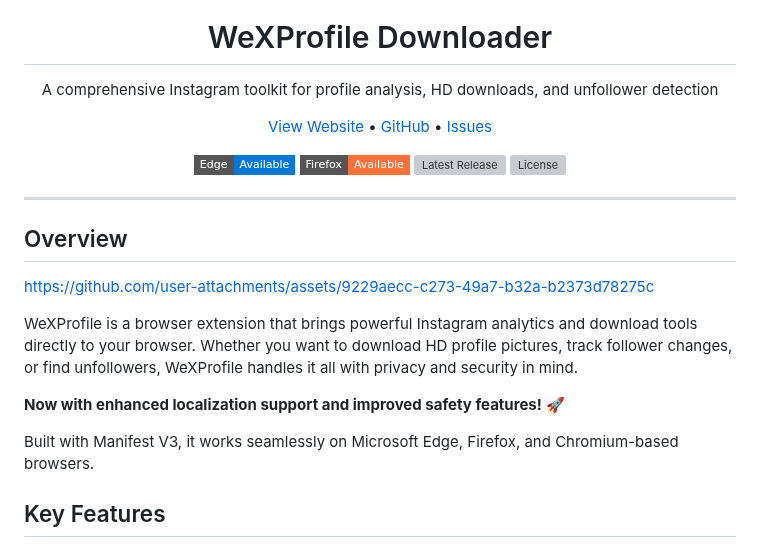
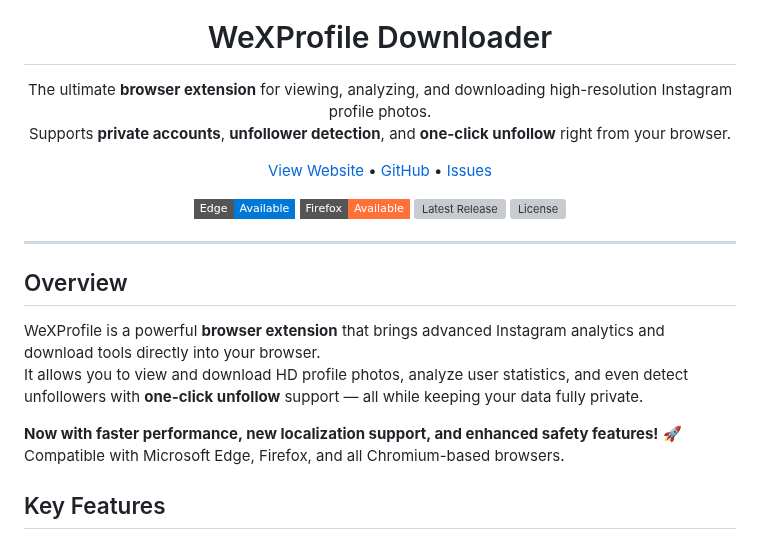
Before and after one commit to Wek1d/WeXProfile-Downloader, a Markdown page: README.md, the part around the change. Drawn GitHub-style; badges without logos; grey boxes are pictures that could not be loaded.

```diff
--- a/README.md
+++ b/README.md
@@ -5,7 +5,9 @@
 <h1 align="center">WeXProfile Downloader</h1>
 
 <p align="center">
-  A comprehensive Instagram toolkit for profile analysis, HD downloads, and unfollower detection
+  The ultimate <strong>browser extension</strong> for viewing, analyzing, and downloading high-resolution Instagram profile photos.
+  <br/>
+  Supports <strong>private accounts</strong>, <strong>unfollower detection</strong>, and <strong>one-click unfollow</strong> right from your browser.
 </p>
 
 <p align="center">
@@ -33,13 +35,11 @@
 
 ## Overview
 
-https://github.com/user-attachments/assets/9229aecc-c273-49a7-b32a-b2373d78275c
+WeXProfile is a powerful **browser extension** that brings advanced Instagram analytics and download tools directly into your browser.
+It allows you to view and download HD profile photos, analyze user statistics, and even detect unfollowers with **one-click unfollow** support — all while keeping your data fully private.
 
-WeXProfile is a browser extension that brings powerful Instagram analytics and download tools directly to your browser. Whether you want to download HD profile pictures, track follower changes, or find unfollowers, WeXProfile handles it all with privacy and security in mind.
-
-**Now with enhanced localization support and improved safety features!** 🚀
-
-Built with Manifest V3, it works seamlessly on Microsoft Edge, Firefox, and Chromium-based browsers.
+**Now with faster performance, new localization support, and enhanced safety features!** 🚀
+Compatible with Microsoft Edge, Firefox, and all Chromium-based browsers.
 
 ## Key Features
 
```
